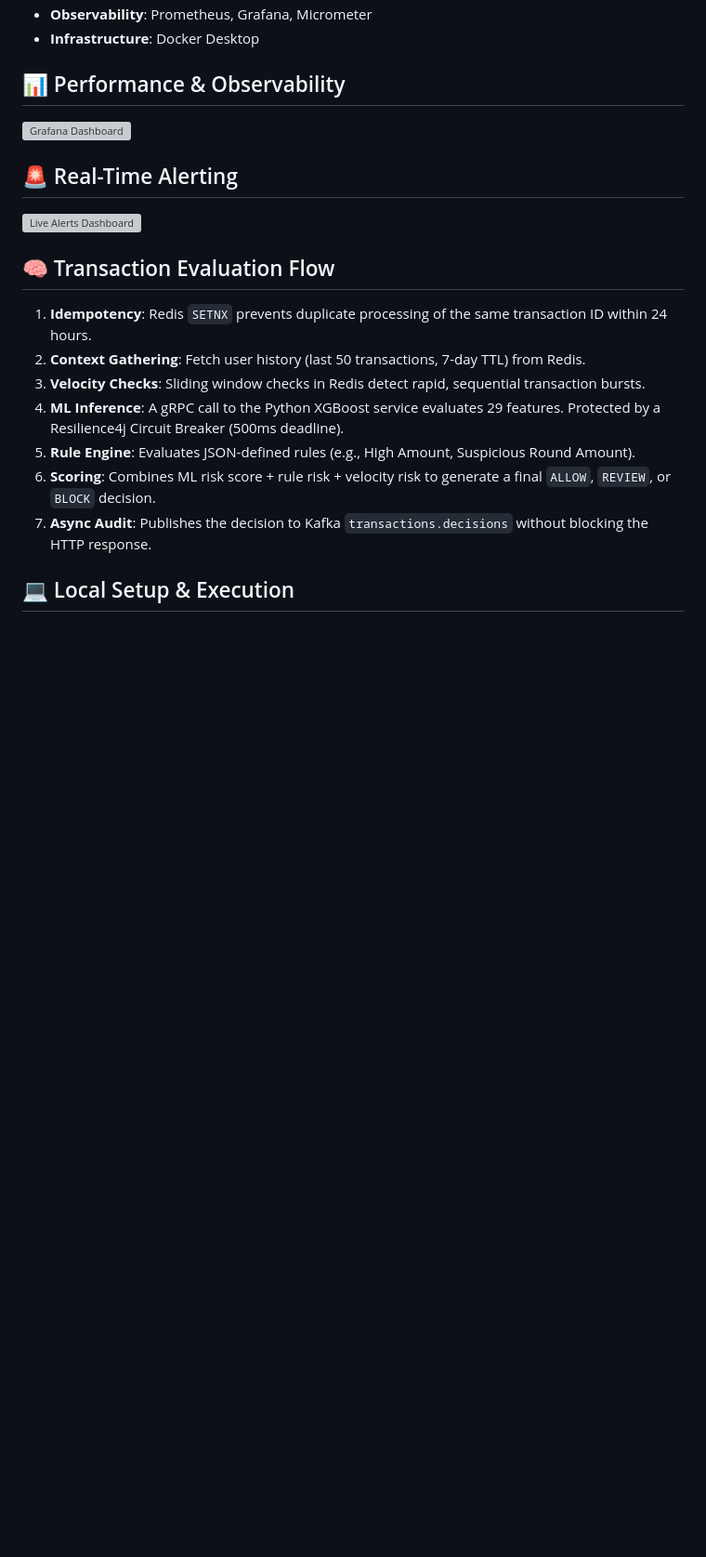
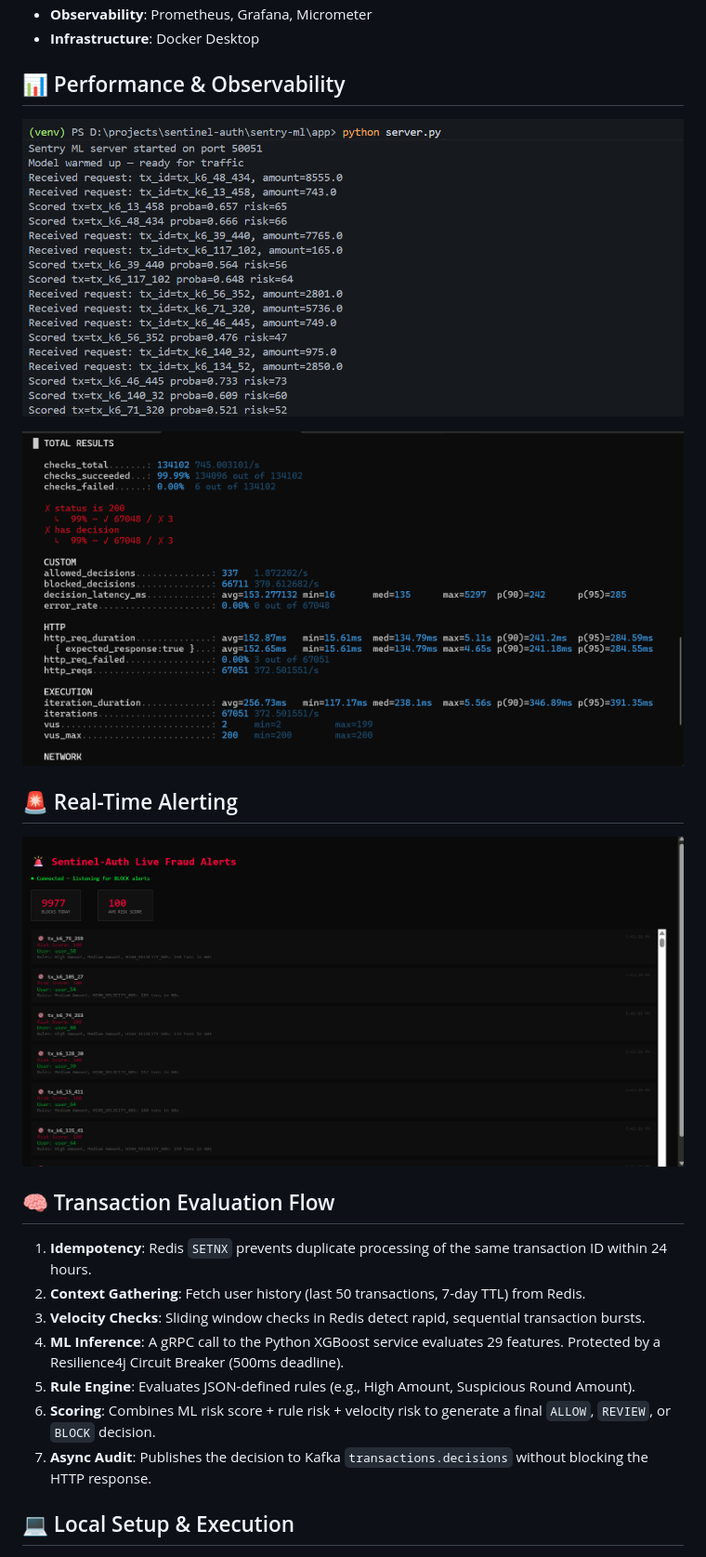
Before and after one commit to raghavrajoria/sentinel-auth, a Markdown page: README.md, the part around the change printed below. Shown: that part at 93% size. GitHub-like rendering; pictures changed too: assets/dashboardhtml.png (added), assets/k6test.png (added), assets/ml-startup.png (added); blank space fills up the shorter version; grey boxes are pictures that could not be loaded.

Commit message:
Add asset images and fix README references

```diff
--- a/README.md
+++ b/README.md
@@ -51,13 +51,15 @@ graph TD
 
 ## 📊 Performance & Observability
 
-![Grafana Dashboard](assets/grafana.png)
+![ML Startup](assets/ml-startup.png)
+
+![k6 Load Test](assets/k6test.png)
 
 
 
 ## 🚨 Real-Time Alerting
 
-![Live Alerts Dashboard](assets/dashboard.png)
+![Live Alerts Dashboard](assets/dashboardhtml.png)
 
 ## 🧠 Transaction Evaluation Flow
 
```
Also changed, not shown: other parts of README.md (+2 -0 lines), assets/explanation-api.png (added).
